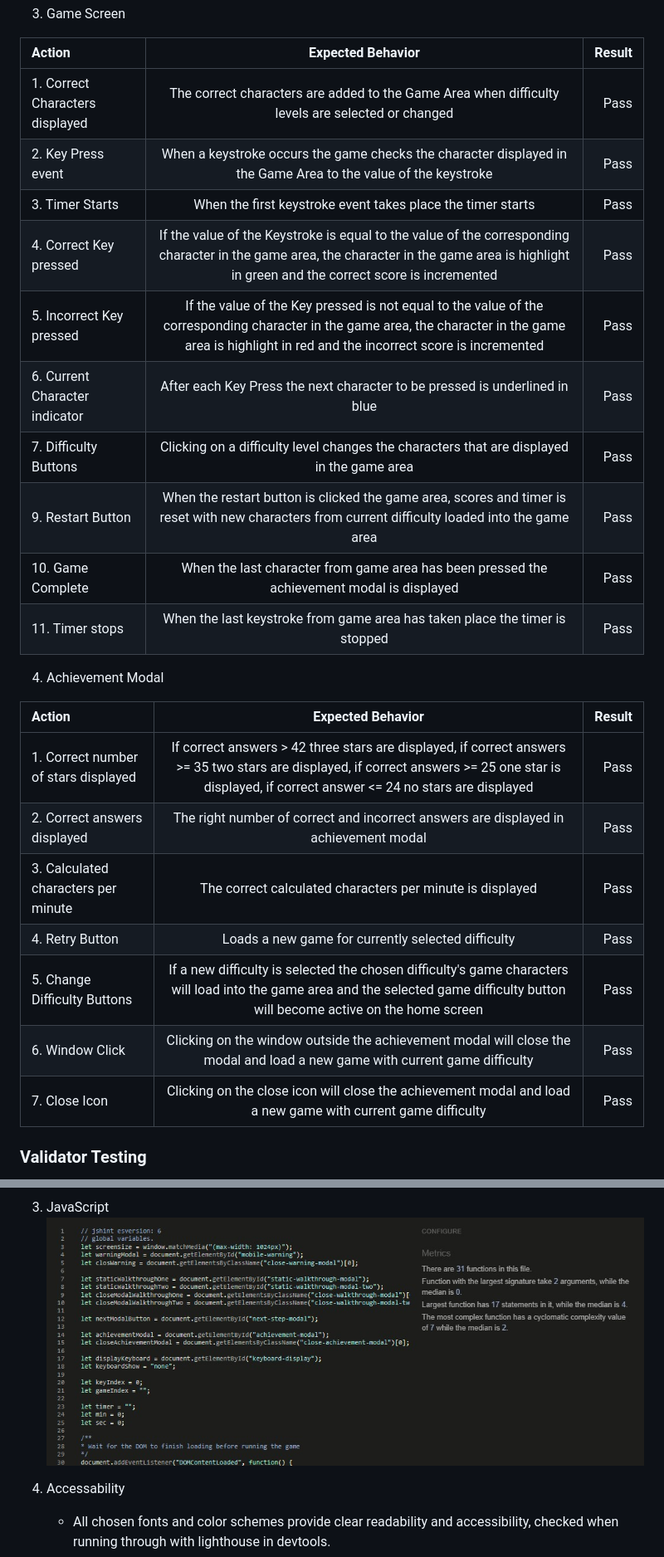
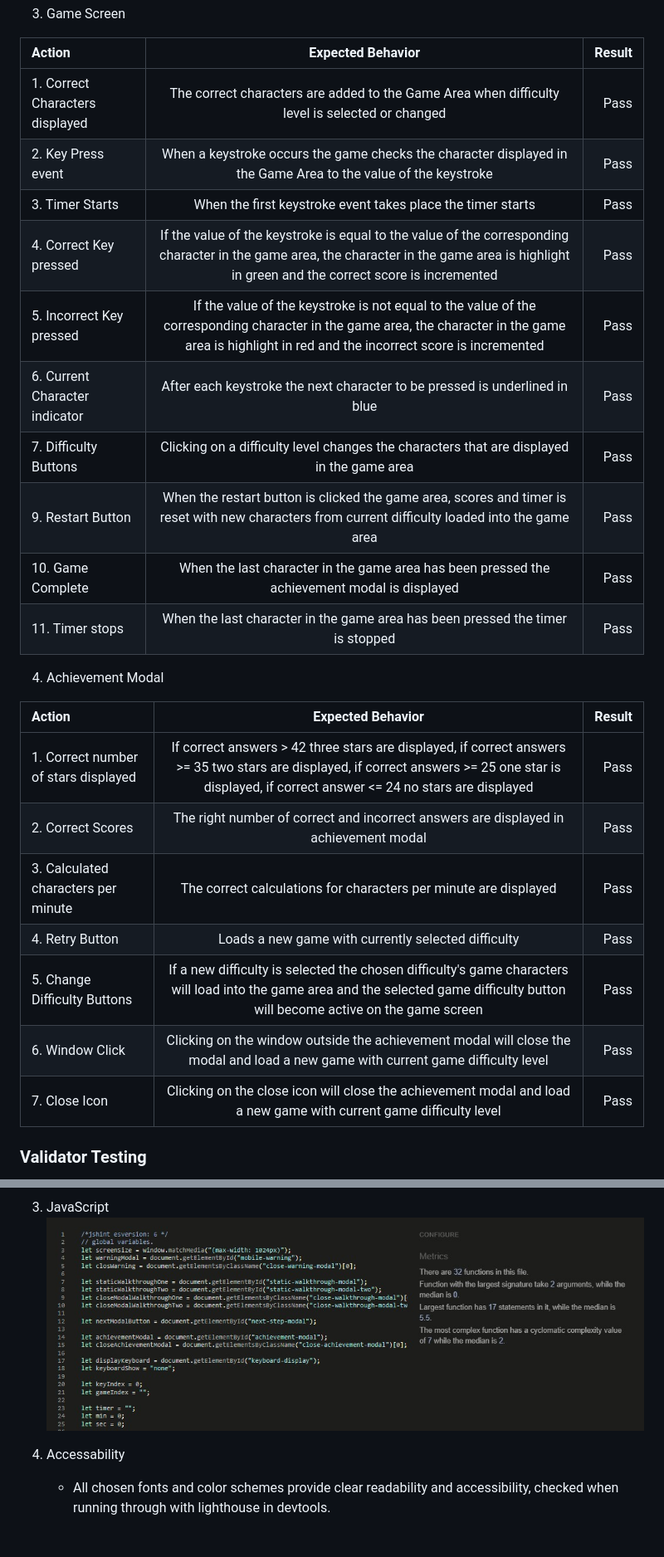
Before and after one commit to JuanModzelewski/Keyboard-Hero, a Markdown page: README.md, 2 parts joined by grey strips. Shown: that part at 83% size. Rendered like a GitHub page; pictures changed too: assets/images/readme-images/keyboard_hero_jshint_results.jpg; blank space fills up the shorter version.

Commit message:
Readme.md updated, spelling changes, JSHint image for readme updated

```diff
--- a/README.md
+++ b/README.md
@@ -196,28 +196,28 @@ A javascript media query has been included for screen sizes of 1024px and smalle
 
 | Action | Expected Behavior | Result |
 | :---         |     :---:      |          ---: |
-| 1. Correct Characters displayed | The correct characters are added to the Game Area when difficulty levels are selected or changed | Pass |
+| 1. Correct Characters displayed | The correct characters are added to the Game Area when difficulty level is selected or changed | Pass |
 | 2. Key Press event | When a keystroke occurs the game checks the character displayed in the Game Area to the value of the keystroke | Pass |
 | 3. Timer Starts | When the first keystroke event takes place the timer starts | Pass |
-| 4. Correct Key pressed | If the value of the Keystroke is equal to the value of the corresponding character in the game area, the character in the game area is highlight in green and the correct score is incremented | Pass |
-| 5. Incorrect Key pressed | If the value of the Key pressed is not equal to the value of the corresponding character in the game area, the character in the game area is highlight in red and the incorrect score is incremented | Pass |
-| 6. Current Character indicator | After each Key Press the next character to be pressed is underlined in blue | Pass |
+| 4. Correct Key pressed | If the value of the keystroke is equal to the value of the corresponding character in the game area, the character in the game area is highlight in green and the correct score is incremented | Pass |
+| 5. Incorrect Key pressed | If the value of the keystroke is not equal to the value of the corresponding character in the game area, the character in the game area is highlight in red and the incorrect score is incremented | Pass |
+| 6. Current Character indicator | After each keystroke the next character to be pressed is underlined in blue | Pass |
 | 7. Difficulty Buttons | Clicking on a difficulty level changes the characters that are displayed in the game area | Pass |
 | 9. Restart Button | When the restart button is clicked the game area, scores and timer is reset with new characters from current difficulty loaded into the game area | Pass |
-| 10. Game Complete | When the last character from game area has been pressed the achievement modal is displayed | Pass |
-| 11. Timer stops | When the last keystroke from game area has taken place the timer is stopped | Pass |
+| 10. Game Complete | When the last character in the game area has been pressed the achievement modal is displayed | Pass |
+| 11. Timer stops | When the last character in the game area has been pressed the timer is stopped | Pass |
 
 4. Achievement Modal
 
 | Action | Expected Behavior | Result |
 | :---         |     :---:      |          ---: |
 | 1. Correct number of stars displayed | If correct answers > 42 three stars are displayed, if correct answers >= 35 two stars are displayed, if correct answers >= 25 one star is displayed, if correct answer <= 24 no stars are displayed | Pass |
-| 2. Correct answers displayed | The right number of correct and incorrect answers are displayed in achievement modal | Pass |
-| 3. Calculated characters per minute | The correct calculated characters per minute is displayed | Pass |
-| 4. Retry Button | Loads a new game for currently selected difficulty | Pass |
-| 5. Change Difficulty Buttons | If a new difficulty is selected the chosen difficulty's game characters will load into the game area and the selected game difficulty button will become active on the home screen | Pass |
-| 6. Window Click | Clicking on the window outside the achievement modal will close the modal and load a new game with current game difficulty | Pass |
-| 7. Close Icon | Clicking on the close icon will close the achievement modal and load a new game with current game difficulty | Pass |
+| 2. Correct Scores | The right number of correct and incorrect answers are displayed in achievement modal | Pass |
+| 3. Calculated characters per minute | The correct calculations for characters per minute are displayed | Pass |
+| 4. Retry Button | Loads a new game with currently selected difficulty | Pass |
+| 5. Change Difficulty Buttons | If a new difficulty is selected the chosen difficulty's game characters will load into the game area and the selected game difficulty button will become active on the game screen | Pass |
+| 6. Window Click | Clicking on the window outside the achievement modal will close the modal and load a new game with current game difficulty level | Pass |
+| 7. Close Icon | Clicking on the close icon will close the achievement modal and load a new game with current game difficulty level | Pass |
 
 
 ### Validator Testing
```
Also changed, not shown: other parts of README.md (+5 -3 lines), 1 other file.
